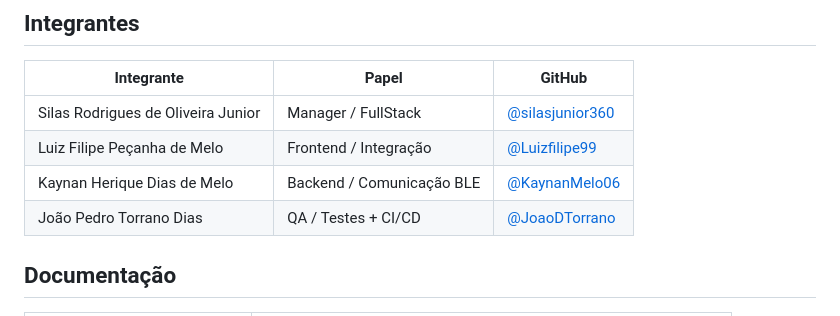
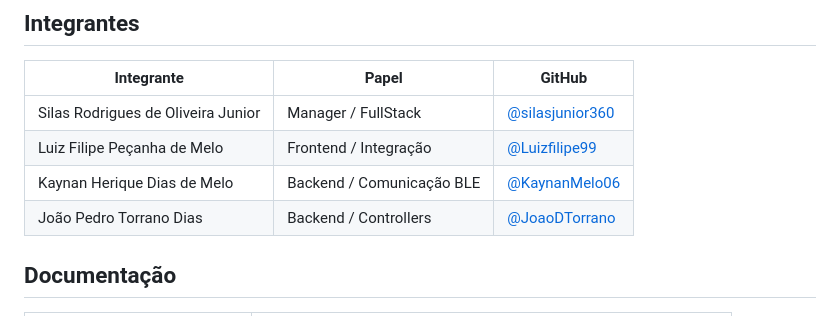
Before and after one commit to C14-Inatel-2026-2/BullsApp, a Markdown page: README.md, the part around the change. Drawn GitHub-style.

Commit message:
docs: update description

```diff
--- a/README.md
+++ b/README.md
@@ -106,7 +106,7 @@ Prompts usados, respostas aceitas ou descartadas, dinâmica de uso e o que foi f
 | Silas Rodrigues de Oliveira Junior | Manager / FullStack | [@silasjunior360](https://github.com/silasjunior360) |
 | Luiz Filipe Peçanha de Melo | Frontend / Integração | [@Luizfilipe99](https://github.com/Luizfilipe99) |
 | Kaynan Herique Dias de Melo | Backend / Comunicação BLE | [@KaynanMelo06](https://github.com/KaynanMelo06) |
-| João Pedro Torrano Dias | QA / Testes + CI/CD | [@JoaoDTorrano](https://github.com/JoaoDTorrano) |
+| João Pedro Torrano Dias | Backend / Controllers | [@JoaoDTorrano](https://github.com/JoaoDTorrano) |
 
 ## Documentação
 
```
